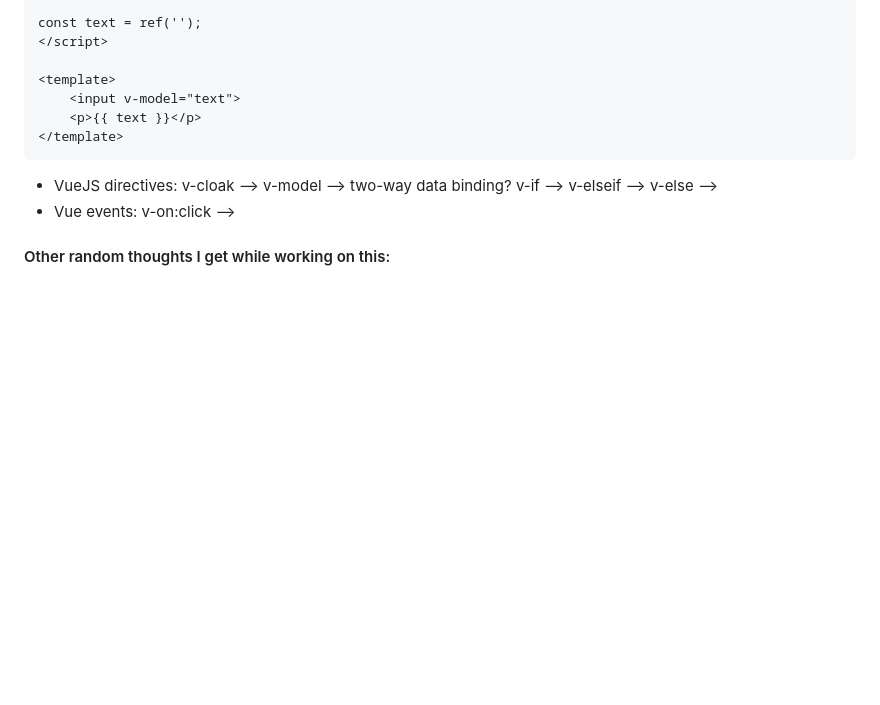
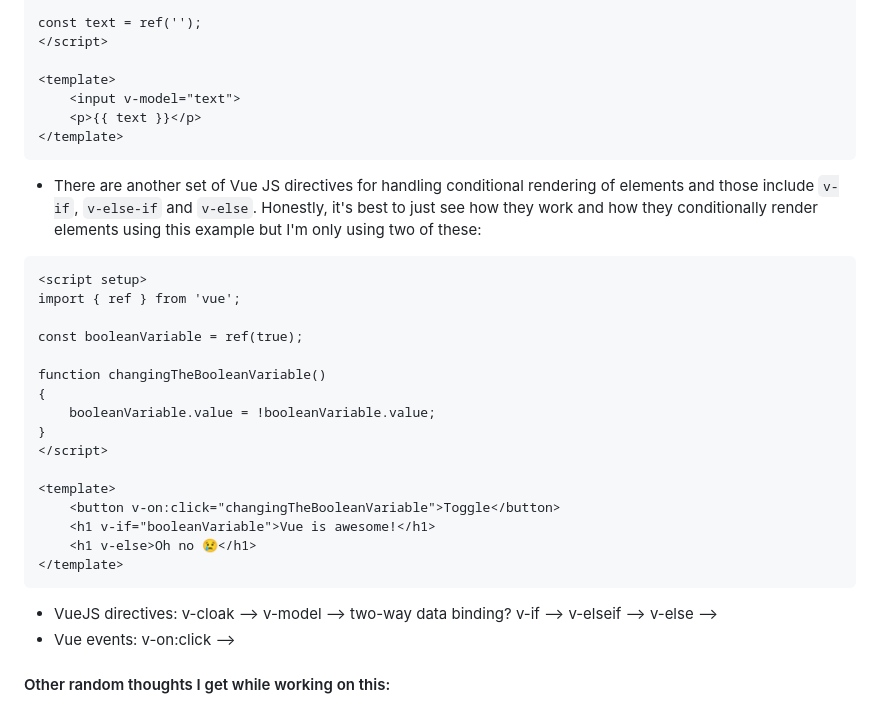
Before and after one commit to AshnahKhalidKhan/google-xyz, a Markdown page: README.md, the part around the change. Rendered like a GitHub page; blank space fills up the shorter version.

Commit message:
Updated README.md with explanation of conditional rendering in Vue JS simplified using v-if and v-else directives

````diff
--- a/README.md
+++ b/README.md
@@ -327,7 +327,25 @@ const text = ref('');
 </template>
 ```
 
+- There are another set of Vue JS directives for handling conditional rendering of elements and those include `v-if`, `v-else-if` and `v-else`. Honestly, it's best to just see how they work and how they conditionally render elements using this example but I'm only using two of these:
+```
+<script setup>
+import { ref } from 'vue';
 
+const booleanVariable = ref(true);
+
+function changingTheBooleanVariable()
+{
+    booleanVariable.value = !booleanVariable.value;
+}
+</script>
+
+<template>
+    <button v-on:click="changingTheBooleanVariable">Toggle</button>
+    <h1 v-if="booleanVariable">Vue is awesome!</h1>
+    <h1 v-else>Oh no 😢</h1>
+</template>
+```
 
 
 - VueJS directives:
````
